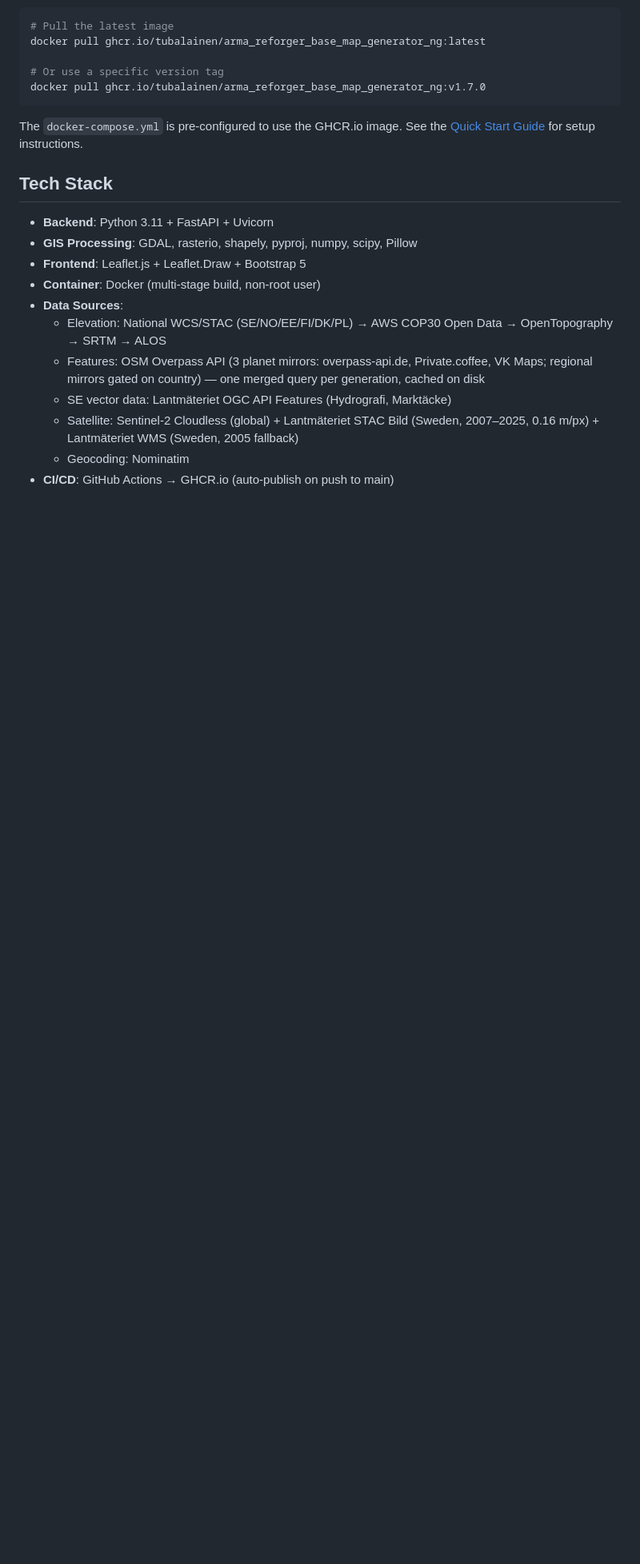
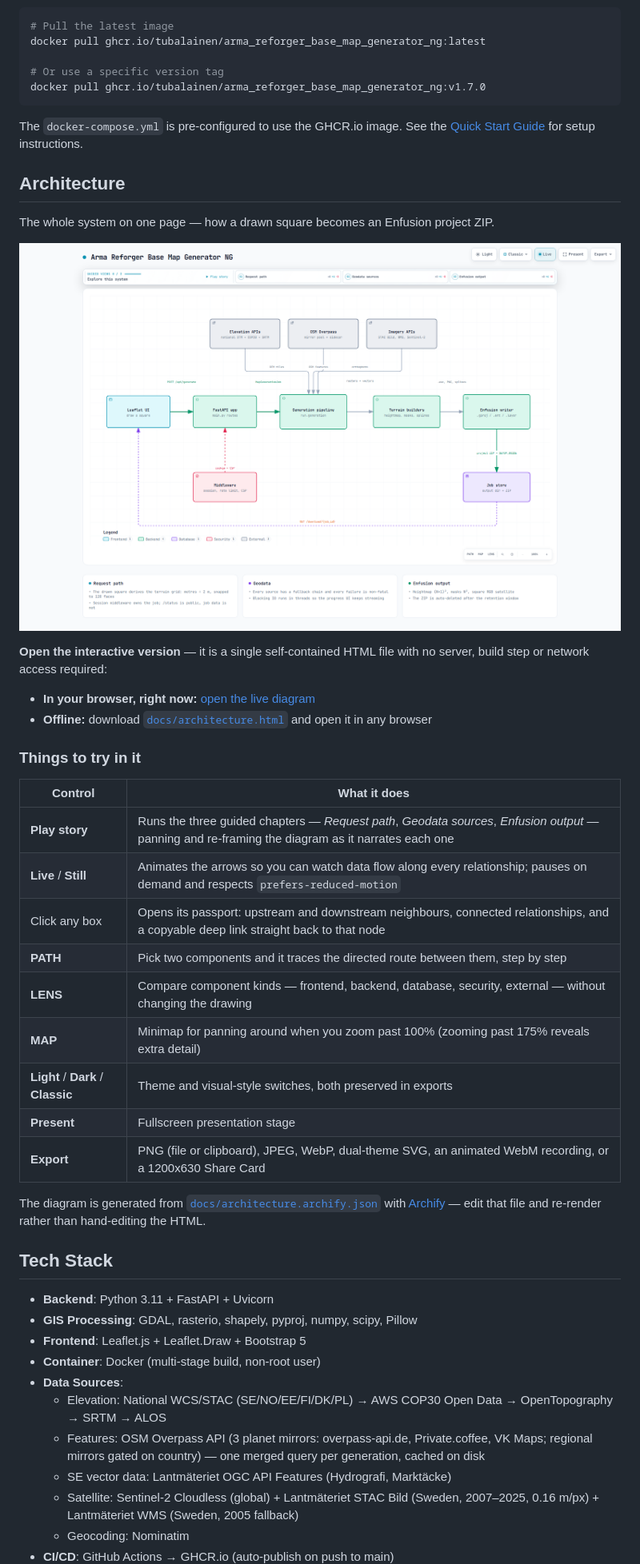
Before and after one commit to tubalainen/arma_reforger_base_map_generator_ng, a Markdown page: README.md, the part around the change. Shown at 80% size. GitHub-like rendering; pictures changed too: docs/architecture-preview.png (added); blank space fills up the shorter version.

Commit message:
docs: add an interactive architecture diagram (#195)
Ten nodes covering the whole system: the Leaflet UI, the FastAPI app and its
session middleware, the generation pipeline, the three upstream geodata
families, the terrain builders, the Enfusion writer and the job store.

The diagram is a single self-contained HTML file with guided views, trace
motion, route probing, theme switching and canonical exports. Generated from
docs/architecture.archify.json with Archify; validated at the showcase
profile (9/9 artifact checks, 0 composition errors) and browser-checked at
1440x900, 1600x1000, 1920x1080 and 2048x1320 in both themes.

docs/ stays local-only apart from the three files README.md links to.

Co-authored-by: Claude Opus 5 <noreply@anthropic.com>

```diff
--- a/README.md
+++ b/README.md
@@ -637,6 +637,36 @@ docker pull ghcr.io/tubalainen/arma_reforger_base_map_generator_ng:v1.7.0
 
 The `docker-compose.yml` is pre-configured to use the GHCR.io image. See the [Quick Start Guide](#quick-start-guide) for setup instructions.
 
+## Architecture
+
+The whole system on one page — how a drawn square becomes an Enfusion project ZIP.
+
+[![Architecture overview](docs/architecture-preview.png)](https://htmlpreview.github.io/?https://github.com/tubalainen/arma_reforger_base_map_generator_ng/blob/main/docs/architecture.html)
+
+**Open the interactive version** — it is a single self-contained HTML file with no server,
+build step or network access required:
+
+- **In your browser, right now:** [open the live diagram](https://htmlpreview.github.io/?https://github.com/tubalainen/arma_reforger_base_map_generator_ng/blob/main/docs/architecture.html)
+- **Offline:** download [`docs/architecture.html`](docs/architecture.html) and open it in any browser
+
+### Things to try in it
+
+| Control | What it does |
+|---|---|
+| **Play story** | Runs the three guided chapters — *Request path*, *Geodata sources*, *Enfusion output* — panning and re-framing the diagram as it narrates each one |
+| **Live** / **Still** | Animates the arrows so you can watch data flow along every relationship; pauses on demand and respects `prefers-reduced-motion` |
+| Click any box | Opens its passport: upstream and downstream neighbours, connected relationships, and a copyable deep link straight back to that node |
+| **PATH** | Pick two components and it traces the directed route between them, step by step |
+| **LENS** | Compare component kinds — frontend, backend, database, security, external — without changing the drawing |
+| **MAP** | Minimap for panning around when you zoom past 100% (zooming past 175% reveals extra detail) |
+| **Light** / **Dark** / **Classic** | Theme and visual-style switches, both preserved in exports |
+| **Present** | Fullscreen presentation stage |
+| **Export** | PNG (file or clipboard), JPEG, WebP, dual-theme SVG, an animated WebM recording, or a 1200x630 Share Card |
+
+The diagram is generated from [`docs/architecture.archify.json`](docs/architecture.archify.json)
+with [Archify](https://github.com/tt-a1i/archify) — edit that file and re-render rather than
+hand-editing the HTML.
+
 ## Tech Stack
 
 - **Backend**: Python 3.11 + FastAPI + Uvicorn
```
Also changed, not shown: 3 other files.
